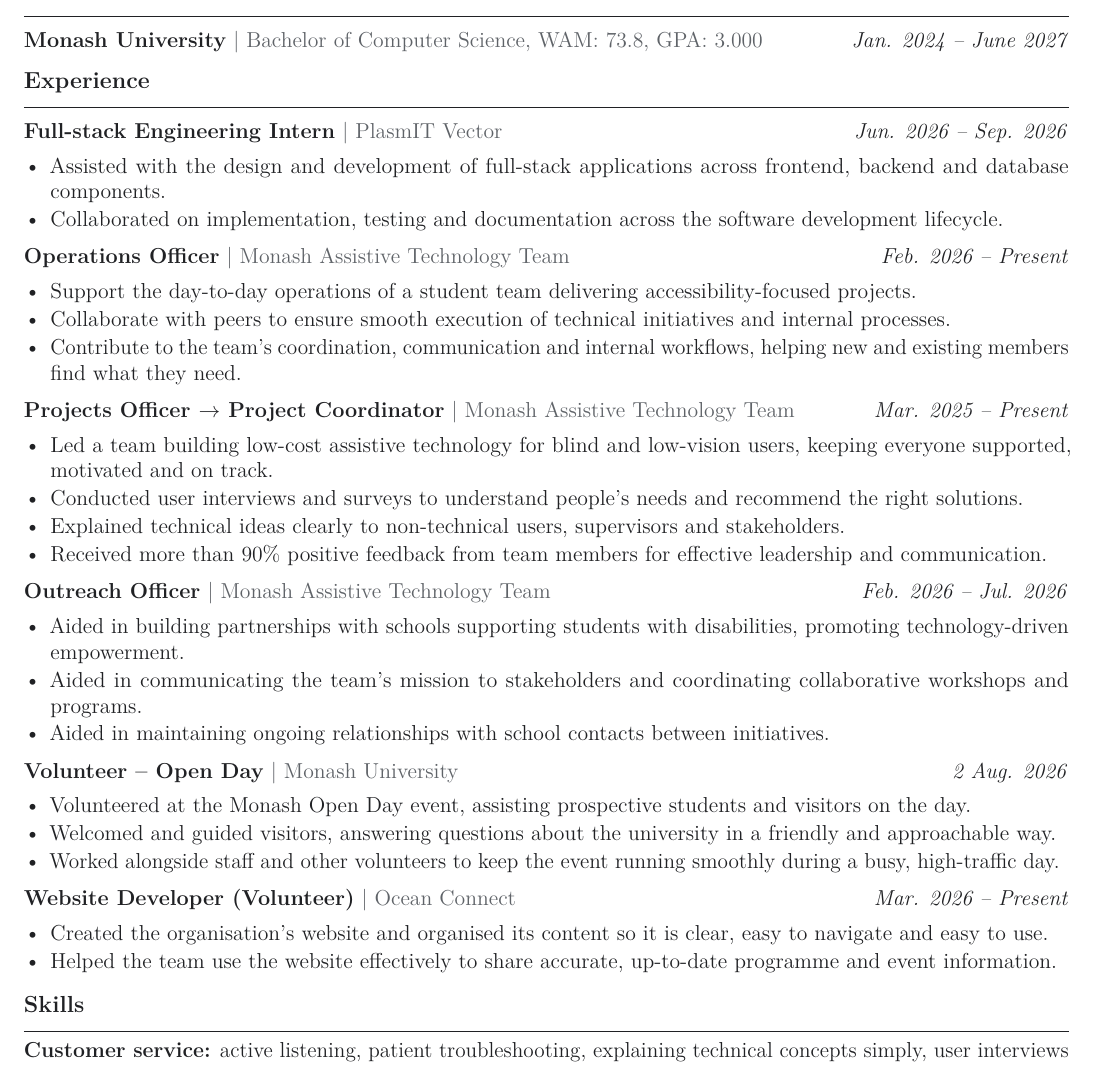
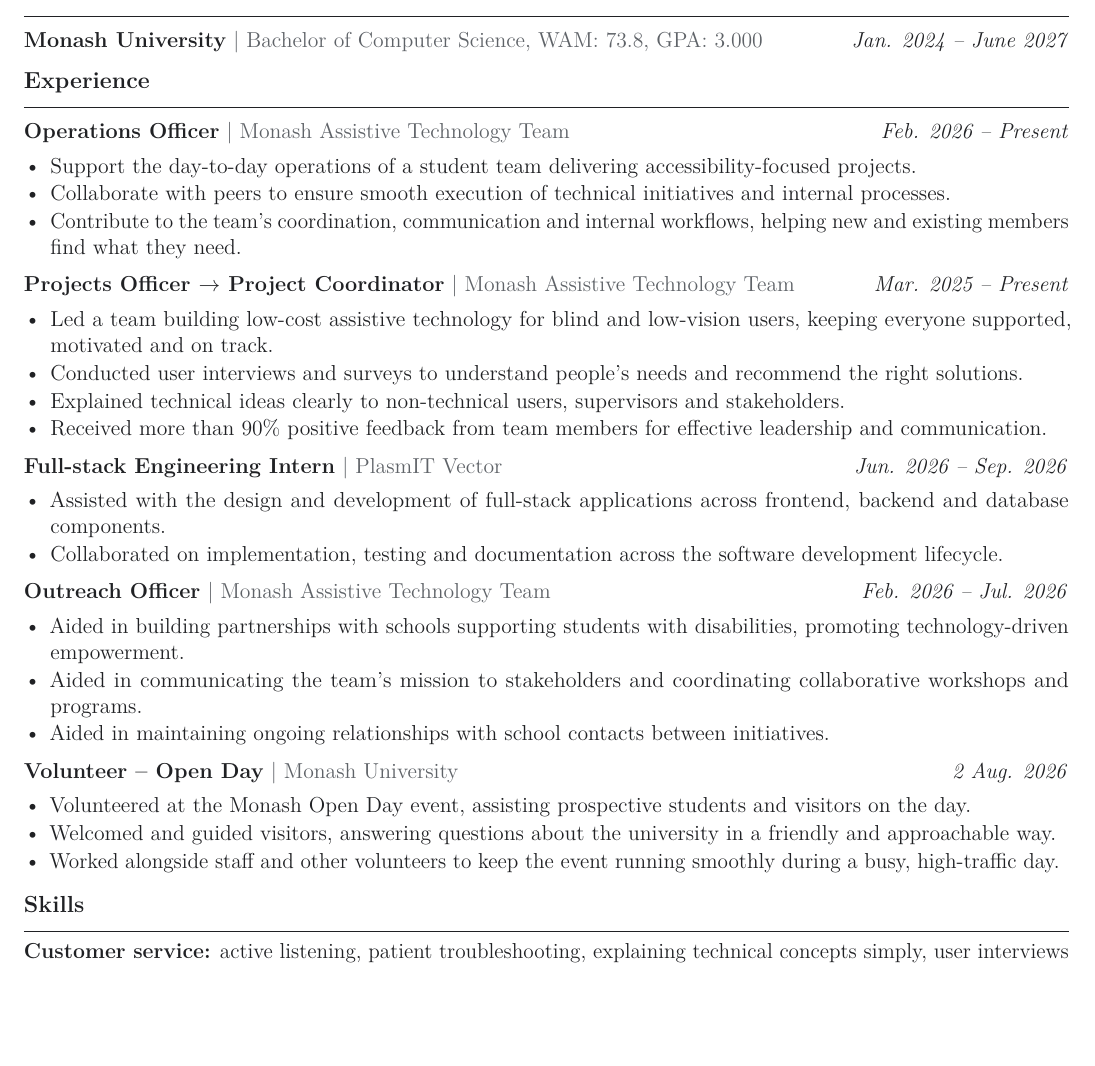
Before and after one commit to pjrus/p-jain-dev, a LaTeX CV (resume-retail.tex): part of the page, cut so that both start at the same text, the shorter picture padded with empty space. Compiled offline with pdfLaTeX.

Commit message:
docs: reorder retail resume experience and drop Ocean Connect role

```diff
--- a/resume-retail.tex
+++ b/resume-retail.tex
@@ -67,12 +67,6 @@
 
 \section{Experience}
 
-\resumeJob{Full-stack Engineering Intern}{Jun. 2026 -- Sep. 2026}{PlasmIT Vector}{Docklands, VIC (Remote)}
-\begin{itemize}
-  \item Assisted with the design and development of full-stack applications across frontend, backend and database components.
-  \item Collaborated on implementation, testing and documentation across the software development lifecycle.
-\end{itemize}
-
 \resumeJob{Operations Officer}{Feb. 2026 -- Present}{Monash Assistive Technology Team}{Clayton, VIC}
 \begin{itemize}
   \item Support the day-to-day operations of a student team delivering accessibility-focused projects.
@@ -86,6 +80,12 @@
   \item Conducted user interviews and surveys to understand people's needs and recommend the right solutions.
   \item Explained technical ideas clearly to non-technical users, supervisors and stakeholders.
   \item Received more than 90\% positive feedback from team members for effective leadership and communication.
+\end{itemize}
+
+\resumeJob{Full-stack Engineering Intern}{Jun. 2026 -- Sep. 2026}{PlasmIT Vector}{Docklands, VIC (Remote)}
+\begin{itemize}
+  \item Assisted with the design and development of full-stack applications across frontend, backend and database components.
+  \item Collaborated on implementation, testing and documentation across the software development lifecycle.
 \end{itemize}
 
 \resumeJob{Outreach Officer}{Feb. 2026 -- Jul. 2026}{Monash Assistive Technology Team}{Clayton, VIC}
@@ -102,12 +102,6 @@
   \item Worked alongside staff and other volunteers to keep the event running smoothly during a busy, high-traffic day.
 \end{itemize}
 
-\resumeJob{Website Developer (Volunteer)}{Mar. 2026 -- Present}{Ocean Connect}{Remote}
-\begin{itemize}
-  \item Created the organisation's website and organised its content so it is clear, easy to navigate and easy to use.
-  \item Helped the team use the website effectively to share accurate, up-to-date programme and event information.
-\end{itemize}
-
 \section{Skills}
 \textbf{Customer service:} active listening, patient troubleshooting, explaining technical concepts simply, user interviews and surveys\\
 \textbf{Teamwork:} coordinating and guiding a team, clear communication, positive peer feedback\\
```
Also changed, not shown: resume-retail.pdf.
